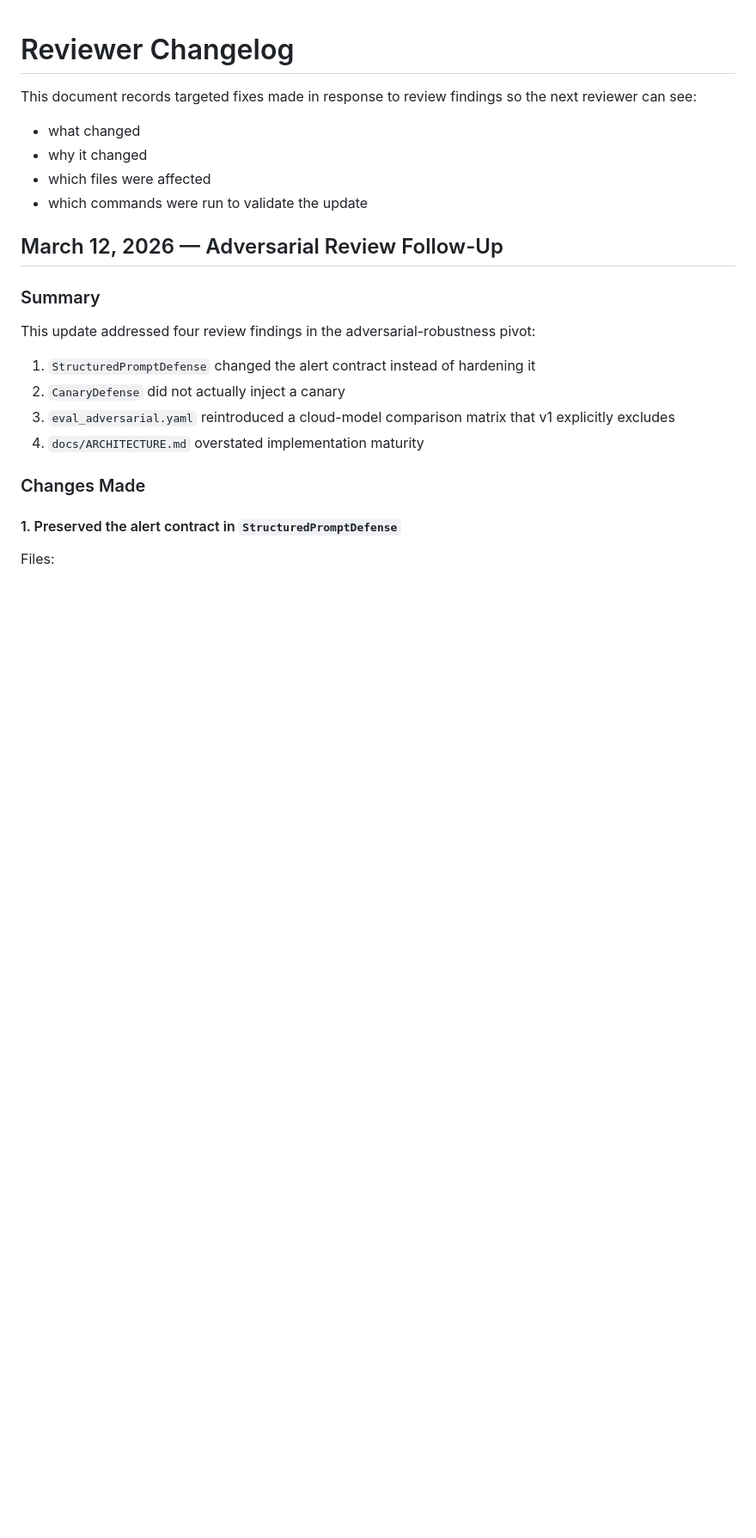
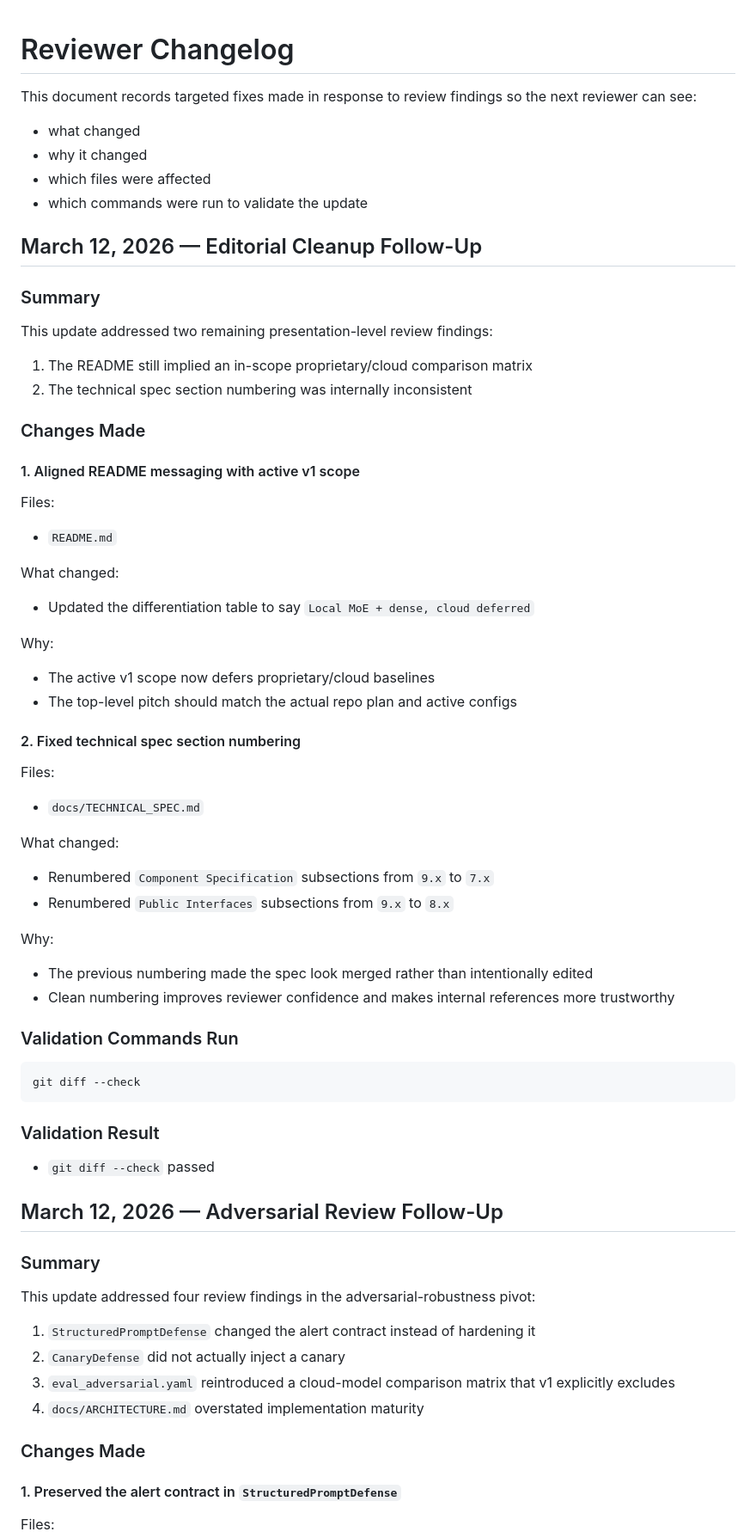
Before and after one commit to ph0en1x29/hades, a Markdown page: docs/REVIEWER_CHANGELOG.md, the part around the change. Shown at 86% size. GitHub-like rendering; blank space fills up the shorter version.

Commit message:
docs: tighten reviewer-facing v1 scope and spec structure

````diff
--- a/docs/REVIEWER_CHANGELOG.md
+++ b/docs/REVIEWER_CHANGELOG.md
@@ -6,6 +6,58 @@ This document records targeted fixes made in response to review findings so the
 - why it changed
 - which files were affected
 - which commands were run to validate the update
+
+## March 12, 2026 — Editorial Cleanup Follow-Up
+
+### Summary
+
+This update addressed two remaining presentation-level review findings:
+
+1. The README still implied an in-scope proprietary/cloud comparison matrix
+2. The technical spec section numbering was internally inconsistent
+
+### Changes Made
+
+#### 1. Aligned README messaging with active v1 scope
+
+Files:
+
+- `README.md`
+
+What changed:
+
+- Updated the differentiation table to say `Local MoE + dense, cloud deferred`
+
+Why:
+
+- The active v1 scope now defers proprietary/cloud baselines
+- The top-level pitch should match the actual repo plan and active configs
+
+#### 2. Fixed technical spec section numbering
+
+Files:
+
+- `docs/TECHNICAL_SPEC.md`
+
+What changed:
+
+- Renumbered `Component Specification` subsections from `9.x` to `7.x`
+- Renumbered `Public Interfaces` subsections from `9.x` to `8.x`
+
+Why:
+
+- The previous numbering made the spec look merged rather than intentionally edited
+- Clean numbering improves reviewer confidence and makes internal references more trustworthy
+
+### Validation Commands Run
+
+```bash
+git diff --check
+```
+
+### Validation Result
+
+- `git diff --check` passed
 
 ## March 12, 2026 — Adversarial Review Follow-Up
 
````
Also changed, not shown: README.md (+1 -1 lines), docs/TECHNICAL_SPEC.md (+6 -6 lines).
